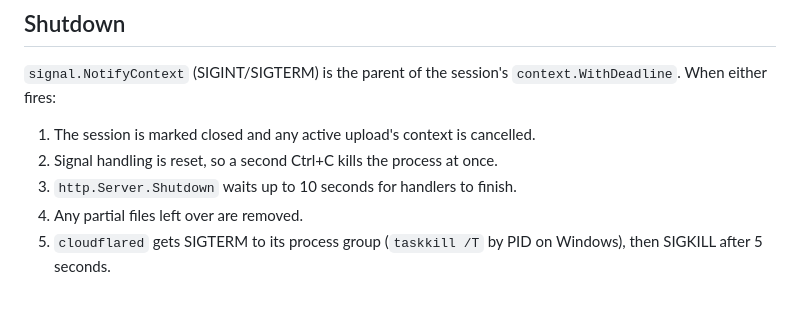
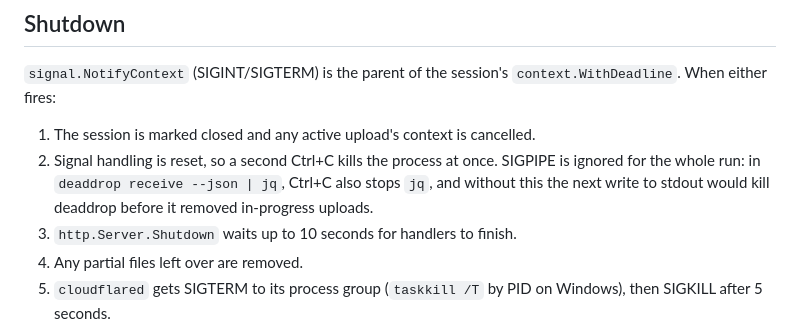
Before and after one commit to itsbryanman/DeadDrop, a Markdown page: docs/ARCHITECTURE.md, the part around the change. Rendered like a GitHub page; blank space fills up the shorter version.

```diff
--- a/docs/ARCHITECTURE.md
+++ b/docs/ARCHITECTURE.md
@@ -152,6 +152,9 @@ receiver runs. Accepted names are NFC-normalised.
 1. The session is marked closed and any active upload's context is
    cancelled.
 2. Signal handling is reset, so a second Ctrl+C kills the process at once.
+   SIGPIPE is ignored for the whole run: in `deaddrop receive --json | jq`,
+   Ctrl+C also stops `jq`, and without this the next write to stdout would
+   kill deaddrop before it removed in-progress uploads.
 3. `http.Server.Shutdown` waits up to 10 seconds for handlers to finish.
 4. Any partial files left over are removed.
 5. `cloudflared` gets SIGTERM to its process group (`taskkill /T` by PID on
```
Also changed, not shown: docs/TEST-PLAN.md (+16 -7 lines).
